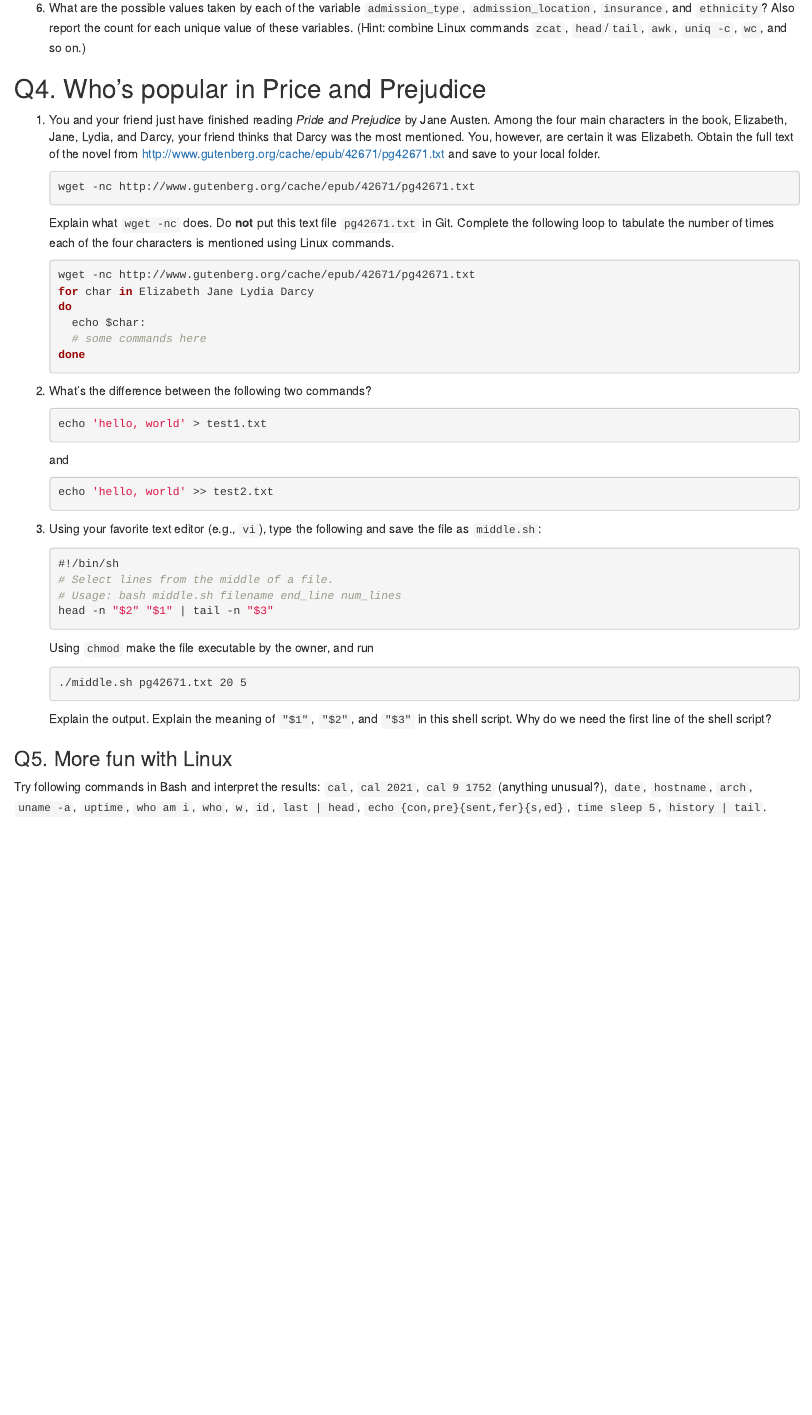
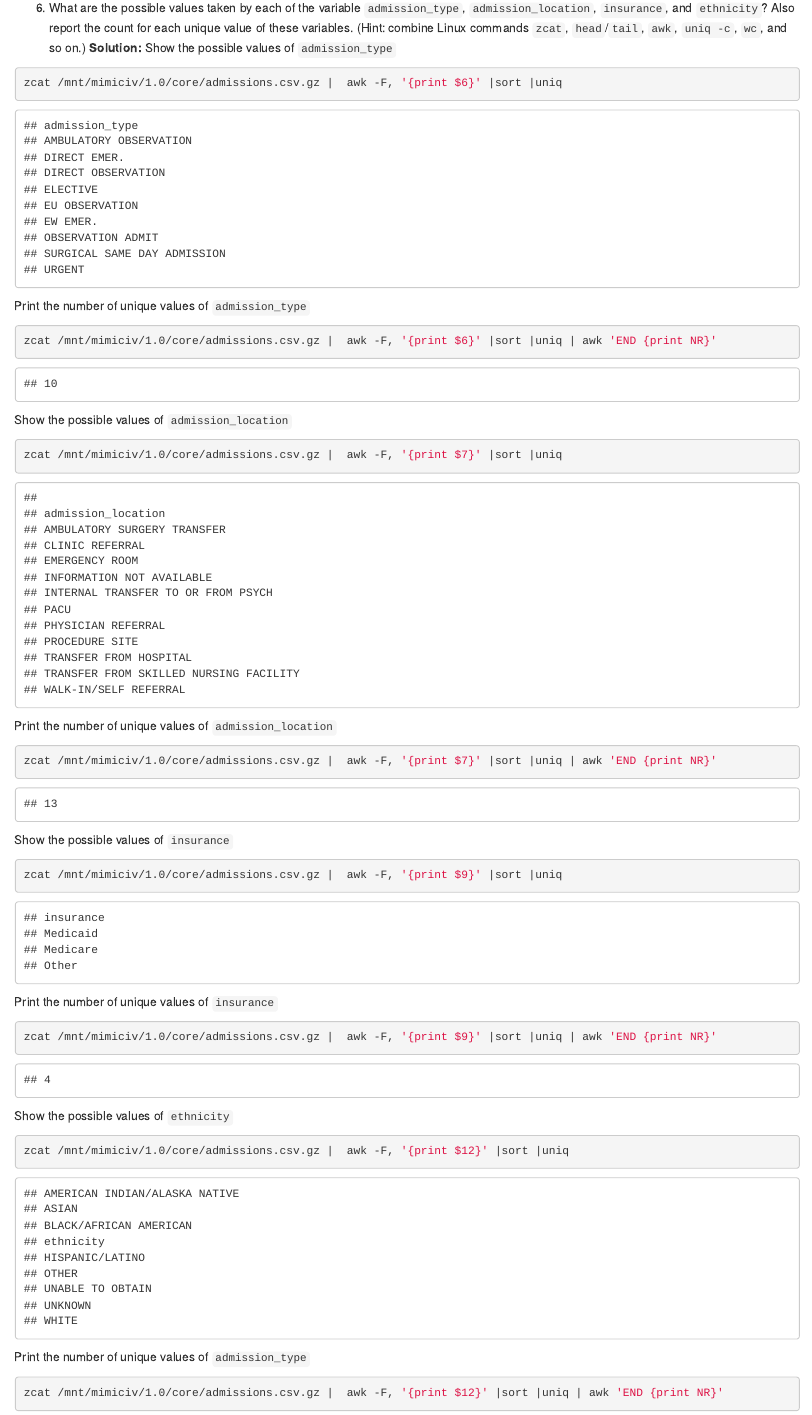
Before and after one commit to djlavine09/biostat-203b-2022-winter, an R Markdown document (hw1/hw1sol.Rmd): the page in a window 1100 px wide, from 3290 px down before the commit and from 3370 px down after it, so that both start at the same text. The pictures show the output file hw1/hw1sol.html that the author committed with the source, opened offline.

Commit message:
Work on Q3.5 and Q3.6

````diff
--- a/hw1/hw1sol.Rmd
+++ b/hw1/hw1sol.Rmd
@@ -119,8 +122,41 @@ zcat /mnt/mimiciv/1.0/core/admissions.csv.gz | awk 'END {print NR}'
+6. What are the possible values taken by each of the variable `admission_type`, `admission_location`, `insurance`, and `ethnicity`? Also report the count for each unique value of these variables. (Hint: combine Linux commands `zcat`, `head`/`tail`, `awk`, `uniq -c`, `wc`, and so on.)
+**Solution: **
+Show the possible values of `admission_type`
+```{bash}
+zcat /mnt/mimiciv/1.0/core/admissions.csv.gz |  awk -F, '{print $6}' |sort |uniq
+```
+Print the number of unique values of `admission_type`
+```{bash}
+zcat /mnt/mimiciv/1.0/core/admissions.csv.gz |  awk -F, '{print $6}' |sort |uniq | awk 'END {print NR}'
 ```
 
 
-6. What are the possible values taken by each of the variable `admission_type`, `admission_location`, `insurance`, and `ethnicity`? Also report the count for each unique value of these variables. (Hint: combine Linux commands `zcat`, `head`/`tail`, `awk`, `uniq -c`, `wc`, and so on.)
+Show the possible values of `admission_location`
+```{bash}
+zcat /mnt/mimiciv/1.0/core/admissions.csv.gz |  awk -F, '{print $7}' |sort |uniq
+```
+Print the number of unique values of `admission_location`
+```{bash}
+zcat /mnt/mimiciv/1.0/core/admissions.csv.gz |  awk -F, '{print $7}' |sort |uniq | awk 'END {print NR}'
+```
 
+
+Show the possible values of `insurance`
+```{bash}
+zcat /mnt/mimiciv/1.0/core/admissions.csv.gz |  awk -F, '{print $9}' |sort |uniq
+```
+Print the number of unique values of `insurance`
+```{bash}
+zcat /mnt/mimiciv/1.0/core/admissions.csv.gz |  awk -F, '{print $9}' |sort |uniq | awk 'END {print NR}'
+```
+Show the possible values of `ethnicity`
+```{bash}
+zcat /mnt/mimiciv/1.0/core/admissions.csv.gz |  awk -F, '{print $12}' |sort |uniq
+```
+Print the number of unique values of `admission_type`
+```{bash}
+zcat /mnt/mimiciv/1.0/core/admissions.csv.gz |  awk -F, '{print $12}' |sort |uniq | awk 'END {print NR}'
+```
 ## Q4. Who's popular in Price and Prejudice
 
 1. You and your friend just have finished reading *Pride and Prejudice* by Jane Austen. Among the four main characters in the book, Elizabeth, Jane, Lydia, and Darcy, your friend thinks that Darcy was the most mentioned. You, however, are certain it was Elizabeth. Obtain the full text of the novel from <http://www.gutenberg.org/cache/epub/42671/pg42671.txt> and save to your local folder.
````
Also changed, not shown: hw1/hw1sol.html, hw1/hw1sol.Rmd (5 more changed lines).
